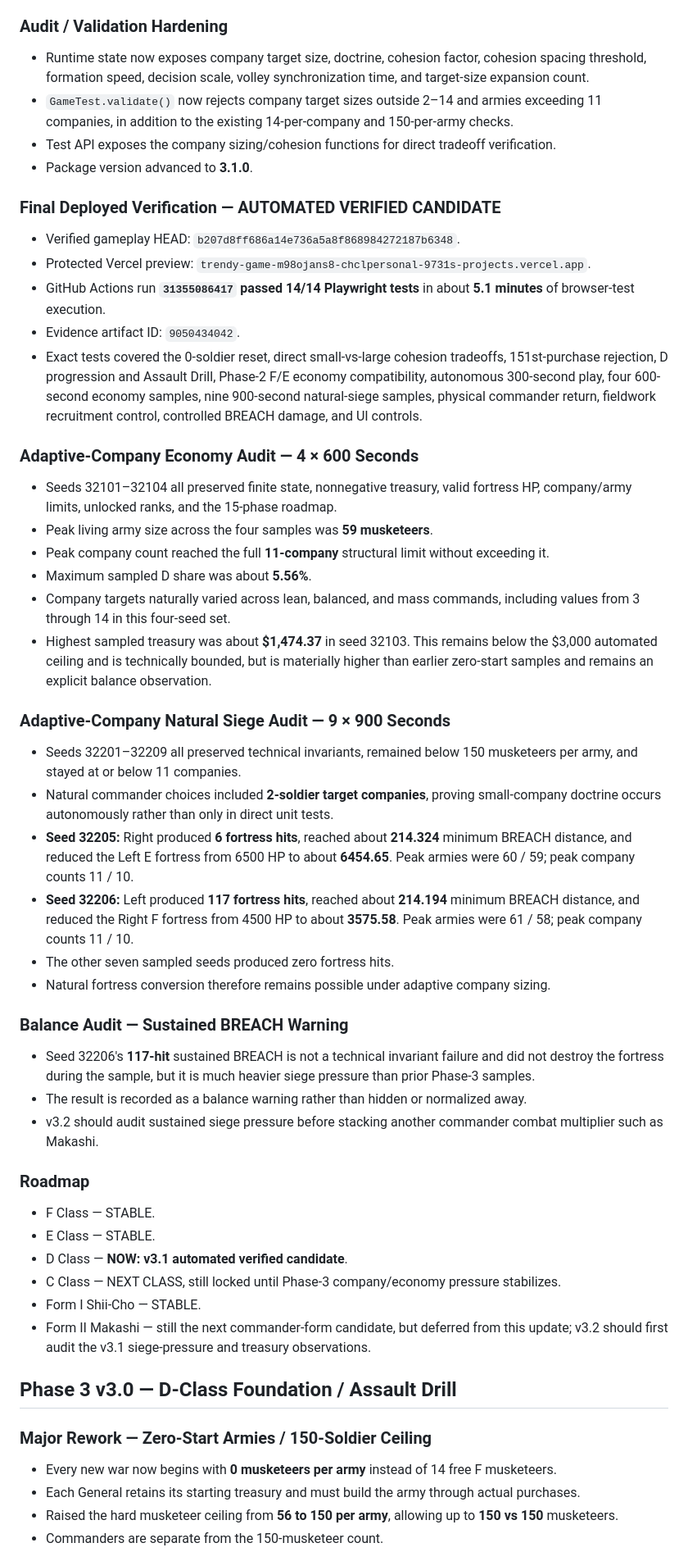
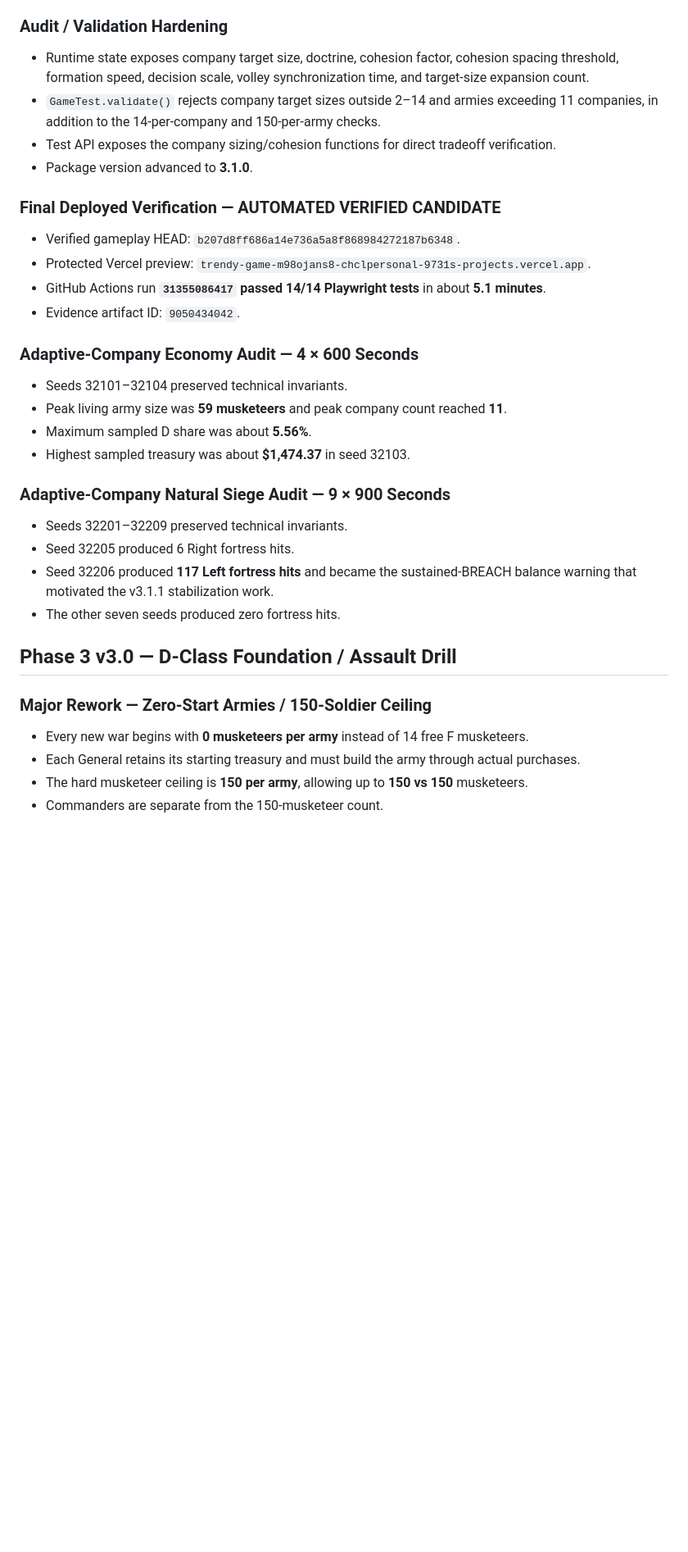
Before and after one commit to chclpersonal-collab/Trendy-Game, a Markdown page: CHANGELOG.md, the part around one of its changes. Shown at 82% size. GitHub-like rendering; blank space fills up the shorter version.

```diff
--- a/CHANGELOG.md
+++ b/CHANGELOG.md
@@ -24,51 +104,33 @@
 - No raw musket damage, generic accuracy, global reload, or rank-stat bonus was added to small companies.
 
 ### Audit / Validation Hardening
-- Runtime state now exposes company target size, doctrine, cohesion factor, cohesion spacing threshold, formation speed, decision scale, volley synchronization time, and target-size expansion count.
-- `GameTest.validate()` now rejects company target sizes outside 2–14 and armies exceeding 11 companies, in addition to the existing 14-per-company and 150-per-army checks.
+- Runtime state exposes company target size, doctrine, cohesion factor, cohesion spacing threshold, formation speed, decision scale, volley synchronization time, and target-size expansion count.
+- `GameTest.validate()` rejects company target sizes outside 2–14 and armies exceeding 11 companies, in addition to the 14-per-company and 150-per-army checks.
 - Test API exposes the company sizing/cohesion functions for direct tradeoff verification.
 - Package version advanced to **3.1.0**.
 
 ### Final Deployed Verification — AUTOMATED VERIFIED CANDIDATE
 - Verified gameplay HEAD: `b207d8ff686a14e736a5a8f868984272187b6348`.
 - Protected Vercel preview: `trendy-game-m98ojans8-chclpersonal-9731s-projects.vercel.app`.
-- GitHub Actions run **`31355086417` passed 14/14 Playwright tests** in about **5.1 minutes** of browser-test execution.
+- GitHub Actions run **`31355086417` passed 14/14 Playwright tests** in about **5.1 minutes**.
 - Evidence artifact ID: `9050434042`.
-- Exact tests covered the 0-soldier reset, direct small-vs-large cohesion tradeoffs, 151st-purchase rejection, D progression and Assault Drill, Phase-2 F/E economy compatibility, autonomous 300-second play, four 600-second economy samples, nine 900-second natural-siege samples, physical commander return, fieldwork recruitment control, controlled BREACH damage, and UI controls.
 
 ### Adaptive-Company Economy Audit — 4 × 600 Seconds
-- Seeds 32101–32104 all preserved finite state, nonnegative treasury, valid fortress HP, company/army limits, unlocked ranks, and the 15-phase roadmap.
-- Peak living army size across the four samples was **59 musketeers**.
-- Peak company count reached the full **11-company** structural limit without exceeding it.
+- Seeds 32101–32104 preserved technical invariants.
+- Peak living army size was **59 musketeers** and peak company count reached **11**.
 - Maximum sampled D share was about **5.56%**.
-- Company targets naturally varied across lean, balanced, and mass commands, including values from 3 through 14 in this four-seed set.
-- Highest sampled treasury was about **$1,474.37** in seed 32103. This remains below the $3,000 automated ceiling and is technically bounded, but is materially higher than earlier zero-start samples and remains an explicit balance observation.
+- Highest sampled treasury was about **$1,474.37** in seed 32103.
 
 ### Adaptive-Company Natural Siege Audit — 9 × 900 Seconds
-- Seeds 32201–32209 all preserved technical invariants, remained below 150 musketeers per army, and stayed at or below 11 companies.
-- Natural commander choices included **2-soldier target companies**, proving small-company doctrine occurs autonomously rather than only in direct unit tests.
-- **Seed 32205:** Right produced **6 fortress hits**, reached about **214.324** minimum BREACH distance, and reduced the Left E fortress from 6500 HP to about **6454.65**. Peak armies were 60 / 59; peak company counts 11 / 10.
-- **Seed 32206:** Left produced **117 fortress hits**, reached about **214.194** minimum BREACH distance, and reduced the Right F fortress from 4500 HP to about **3575.58**. Peak armies were 61 / 58; peak company counts 11 / 10.
-- The other seven sampled seeds produced zero fortress hits.
-- Natural fortress conversion therefore remains possible under adaptive company sizing.
-
-### Balance Audit — Sustained BREACH Warning
-- Seed 32206's **117-hit** sustained BREACH is not a technical invariant failure and did not destroy the fortress during the sample, but it is much heavier siege pressure than prior Phase-3 samples.
-- The result is recorded as a balance warning rather than hidden or normalized away.
-- v3.2 should audit sustained siege pressure before stacking another commander combat multiplier such as Makashi.
-
-### Roadmap
-- F Class — STABLE.
-- E Class — STABLE.
-- D Class — **NOW: v3.1 automated verified candidate**.
-- C Class — NEXT CLASS, still locked until Phase-3 company/economy pressure stabilizes.
-- Form I Shii-Cho — STABLE.
-- Form II Makashi — still the next commander-form candidate, but deferred from this update; v3.2 should first audit the v3.1 siege-pressure and treasury observations.
+- Seeds 32201–32209 preserved technical invariants.
+- Seed 32205 produced 6 Right fortress hits.
+- Seed 32206 produced **117 Left fortress hits** and became the sustained-BREACH balance warning that motivated the v3.1.1 stabilization work.
+- The other seven seeds produced zero fortress hits.
 
 ## Phase 3 v3.0 — D-Class Foundation / Assault Drill
 
 ### Major Rework — Zero-Start Armies / 150-Soldier Ceiling
-- Every new war now begins with **0 musketeers per army** instead of 14 free F musketeers.
+- Every new war begins with **0 musketeers per army** instead of 14 free F musketeers.
 - Each General retains its starting treasury and must build the army through actual purchases.
-- Raised the hard musketeer ceiling from **56 to 150 per army**, allowing up to **150 vs 150** musketeers.
+- The hard musketeer ceiling is **150 per army**, allowing up to **150 vs 150** musketeers.
 - Commanders are separate from the 150-musketeer count.
```
Also changed, not shown: other parts of CHANGELOG.md (+101 -82 lines).
